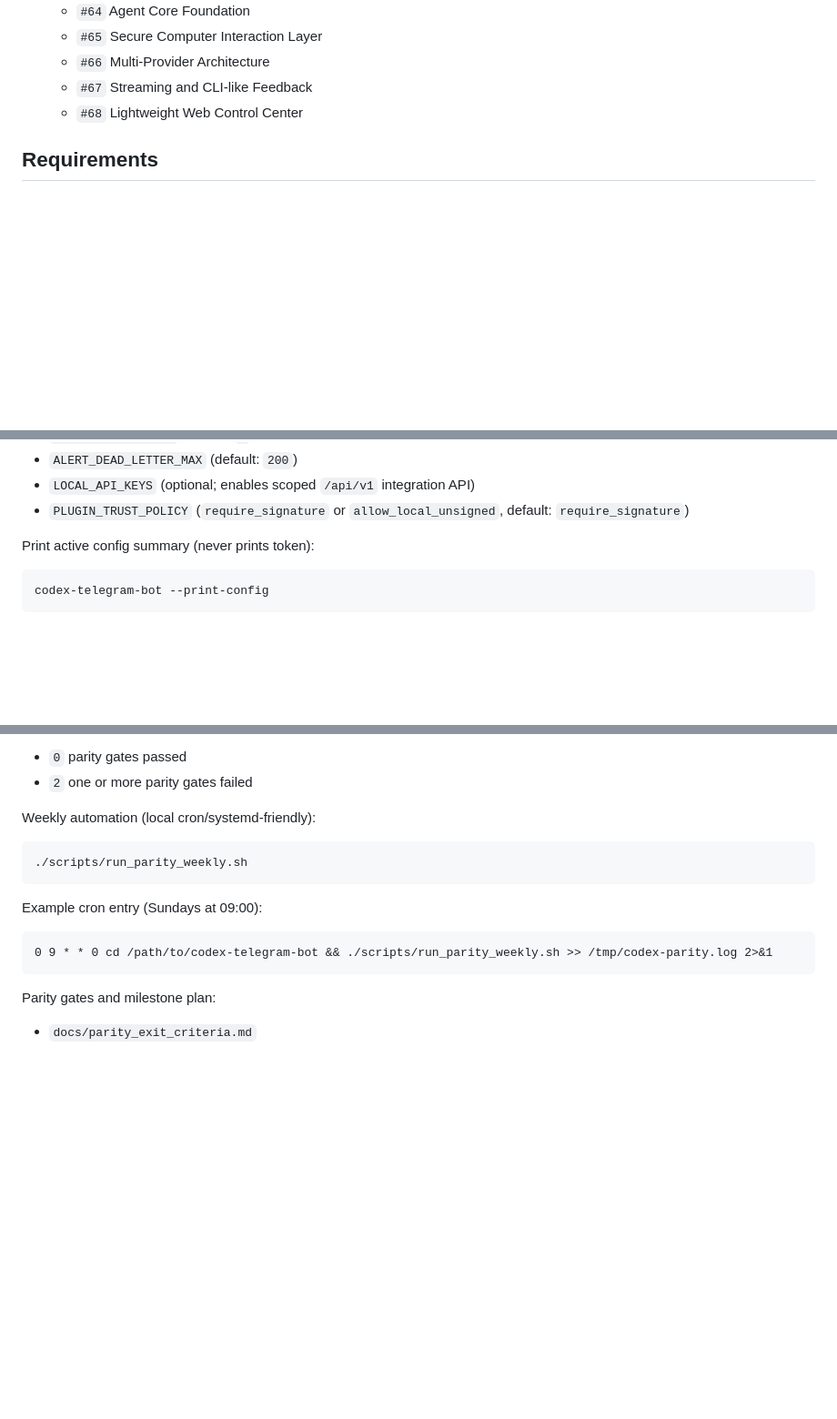
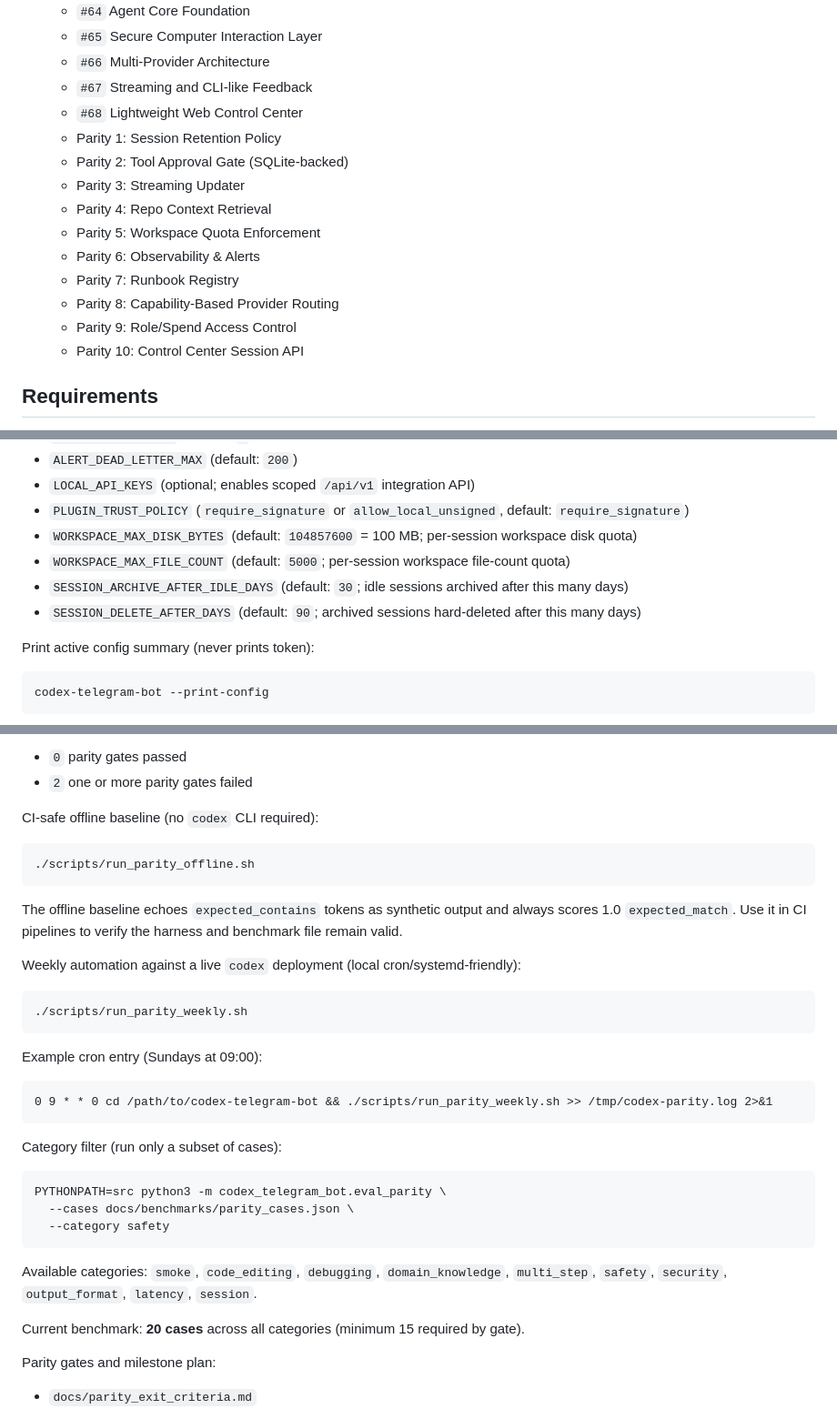
Before and after one commit to michalptacnik/codex-telegram-bot, a Markdown page: README.md, 3 parts joined by grey strips. Shown at 91% size. GitHub-like rendering; blank space fills up the shorter version.

````diff
--- a/README.md
+++ b/README.md
@@ -60,6 +81,16 @@ The runtime is stateful per chat/user session with bounded memory and explicit r
   - `#66` Multi-Provider Architecture
   - `#67` Streaming and CLI-like Feedback
   - `#68` Lightweight Web Control Center
+  - Parity 1: Session Retention Policy
+  - Parity 2: Tool Approval Gate (SQLite-backed)
+  - Parity 3: Streaming Updater
+  - Parity 4: Repo Context Retrieval
+  - Parity 5: Workspace Quota Enforcement
+  - Parity 6: Observability & Alerts
+  - Parity 7: Runbook Registry
+  - Parity 8: Capability-Based Provider Routing
+  - Parity 9: Role/Spend Access Control
+  - Parity 10: Control Center Session API
 
 ## Requirements
 
@@ -159,6 +190,10 @@ Environment variables override `.env`:
 - `ALERT_DEAD_LETTER_MAX` (default: `200`)
 - `LOCAL_API_KEYS` (optional; enables scoped `/api/v1` integration API)
 - `PLUGIN_TRUST_POLICY` (`require_signature` or `allow_local_unsigned`, default: `require_signature`)
+- `WORKSPACE_MAX_DISK_BYTES` (default: `104857600` = 100 MB; per-session workspace disk quota)
+- `WORKSPACE_MAX_FILE_COUNT` (default: `5000`; per-session workspace file-count quota)
+- `SESSION_ARCHIVE_AFTER_IDLE_DAYS` (default: `30`; idle sessions archived after this many days)
+- `SESSION_DELETE_AFTER_DAYS` (default: `90`; archived sessions hard-deleted after this many days)
 
 Print active config summary (never prints token):
 
@@ -314,7 +350,16 @@ Exit code:
 - `0` parity gates passed
 - `2` one or more parity gates failed
 
-Weekly automation (local cron/systemd-friendly):
+CI-safe offline baseline (no `codex` CLI required):
+
+```bash
+./scripts/run_parity_offline.sh
+```
+
+The offline baseline echoes `expected_contains` tokens as synthetic output and always scores 1.0
+`expected_match`. Use it in CI pipelines to verify the harness and benchmark file remain valid.
+
+Weekly automation against a live `codex` deployment (local cron/systemd-friendly):
 
 ```bash
 ./scripts/run_parity_weekly.sh
@@ -325,6 +370,19 @@ Example cron entry (Sundays at 09:00):
 ```cron
 0 9 * * 0 cd /path/to/codex-telegram-bot && ./scripts/run_parity_weekly.sh >> /tmp/codex-parity.log 2>&1
 ```
+
+Category filter (run only a subset of cases):
+
+```bash
+PYTHONPATH=src python3 -m codex_telegram_bot.eval_parity \
+  --cases docs/benchmarks/parity_cases.json \
+  --category safety
+```
+
+Available categories: `smoke`, `code_editing`, `debugging`, `domain_knowledge`, `multi_step`,
+`safety`, `security`, `output_format`, `latency`, `session`.
+
+Current benchmark: **20 cases** across all categories (minimum 15 required by gate).
 
 Parity gates and milestone plan:
 
````
Also changed, not shown: other parts of README.md (+85 -21 lines).
